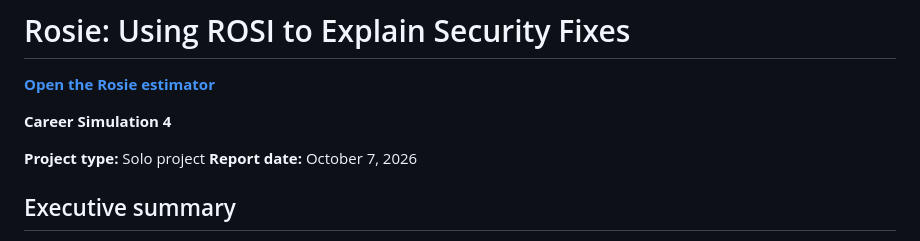
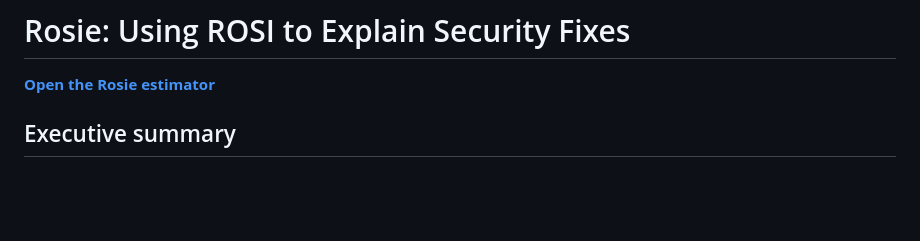
Before and after one commit to probablysecure/Capstone-Project---Rosie-for-R.O.S.I., a Markdown page: README.md, the part around the change. GitHub-like rendering; blank space fills up the shorter version.

```diff
--- a/README.md
+++ b/README.md
@@ -2,10 +2,6 @@
 
 **[Open the Rosie estimator](https://probablysecure.github.io/Capstone-Project---Rosie-for-R.O.S.I./)**
 
-**Career Simulation 4**
-
-**Project type:** Solo project
-**Report date:** October 7, 2026
 
 ## Executive summary
 
```
